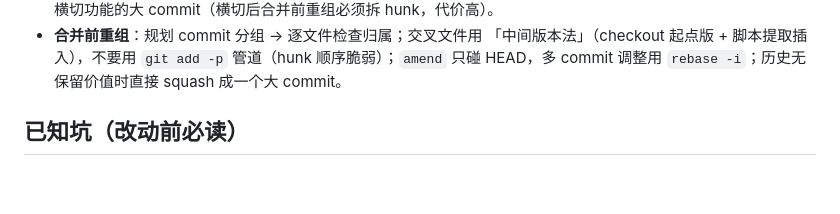
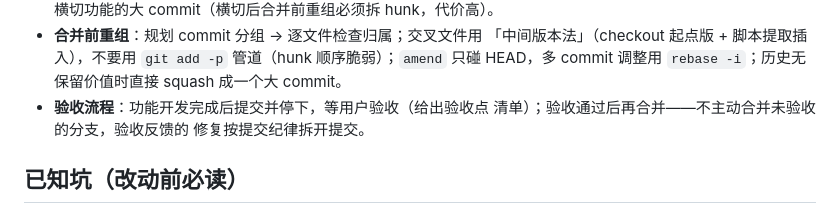
Before and after one commit to arglyzine/luogu2pdf, a Markdown page: AGENTS.md, the part around the change. Drawn GitHub-style; blank space fills up the shorter version.

Commit message:
docs: AGENTS 补充验收流程约定（开发完成停下等验收）

```diff
--- a/AGENTS.md
+++ b/AGENTS.md
@@ -105,6 +105,9 @@ utils.py             共享格式化工具（日期/时限/内存/文件名）
   「中间版本法」（checkout 起点版 + 脚本提取插入），不要用
   `git add -p` 管道（hunk 顺序脆弱）；`amend` 只碰 HEAD，多 commit
   调整用 `rebase -i`；历史无保留价值时直接 squash 成一个大 commit。
+- **验收流程**：功能开发完成后提交并停下，等用户验收（给出验收点
+  清单）；验收通过后再合并——不主动合并未验收的分支，验收反馈的
+  修复按提交纪律拆开提交。
 
 ## 已知坑（改动前必读）
 
```
